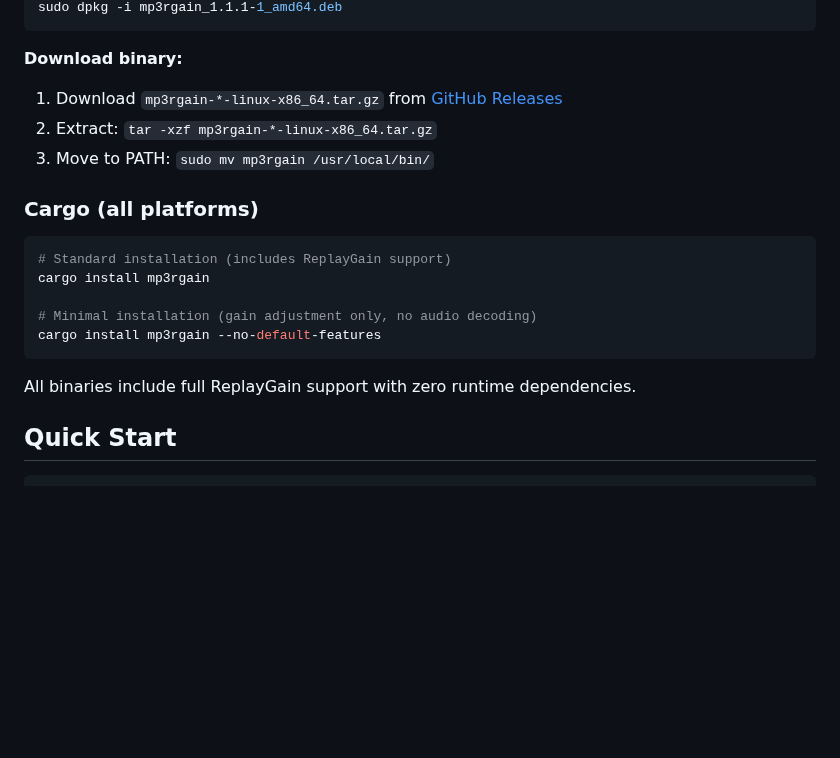
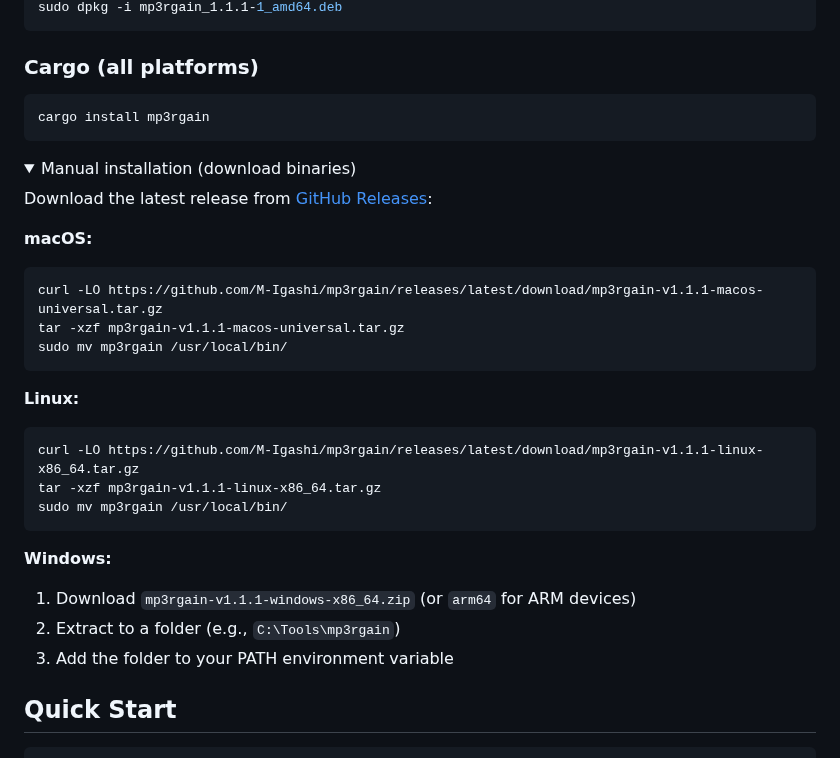
Before and after one commit to M-Igashi/mp3rgain, a Markdown page: README.md, the part around one of its changes. GitHub-like rendering; folded sections open; blank space fills up the shorter version.

````diff
--- a/README.md
+++ b/README.md
@@ -100,22 +54,37 @@ wget https://github.com/M-Igashi/mp3rgain/releases/download/v1.1.1/mp3rgain_1.1.
 sudo dpkg -i mp3rgain_1.1.1-1_amd64.deb
 ```
-
-**Download binary:**
-1. Download `mp3rgain-*-linux-x86_64.tar.gz` from [GitHub Releases](https://github.com/M-Igashi/mp3rgain/releases)
-2. Extract: `tar -xzf mp3rgain-*-linux-x86_64.tar.gz`
-3. Move to PATH: `sudo mv mp3rgain /usr/local/bin/`
 
 ### Cargo (all platforms)
 
 ```bash
-# Standard installation (includes ReplayGain support)
 cargo install mp3rgain
-
-# Minimal installation (gain adjustment only, no audio decoding)
-cargo install mp3rgain --no-default-features
 ```
 
-All binaries include full ReplayGain support with zero runtime dependencies.
+<details>
+<summary>Manual installation (download binaries)</summary>
+
+Download the latest release from [GitHub Releases](https://github.com/M-Igashi/mp3rgain/releases):
+
+**macOS:**
+```bash
+curl -LO https://github.com/M-Igashi/mp3rgain/releases/latest/download/mp3rgain-v1.1.1-macos-universal.tar.gz
+tar -xzf mp3rgain-v1.1.1-macos-universal.tar.gz
+sudo mv mp3rgain /usr/local/bin/
+```
+
+**Linux:**
+```bash
+curl -LO https://github.com/M-Igashi/mp3rgain/releases/latest/download/mp3rgain-v1.1.1-linux-x86_64.tar.gz
+tar -xzf mp3rgain-v1.1.1-linux-x86_64.tar.gz
+sudo mv mp3rgain /usr/local/bin/
+```
+
+**Windows:**
+1. Download `mp3rgain-v1.1.1-windows-x86_64.zip` (or `arm64` for ARM devices)
+2. Extract to a folder (e.g., `C:\Tools\mp3rgain`)
+3. Add the folder to your PATH environment variable
+
+</details>
 
 ## Quick Start
 
````
Also changed, not shown: other parts of README.md (+8 -54 lines).
